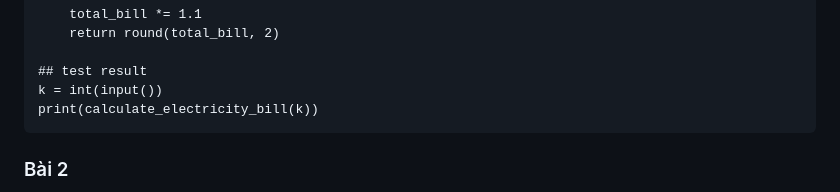
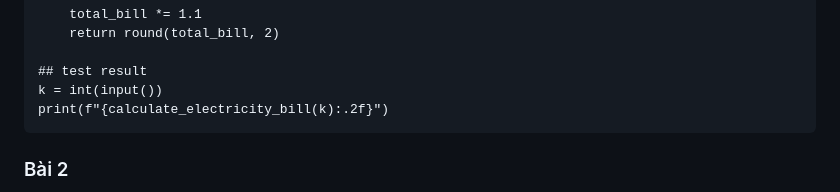
Before and after one commit to posunsd/VNOI_NB, a Markdown page: read_me/VNOI_1.md, the part around the change. Drawn GitHub-style.

````diff
--- a/read_me/VNOI_1.md
+++ b/read_me/VNOI_1.md
@@ -36,7 +36,7 @@ def calculate_electricity_bill(k):
 
 ## test result
 k = int(input())
-print(calculate_electricity_bill(k))
+print(f"{calculate_electricity_bill(k):.2f}")
 ```
 
 ### Bài 2
````
